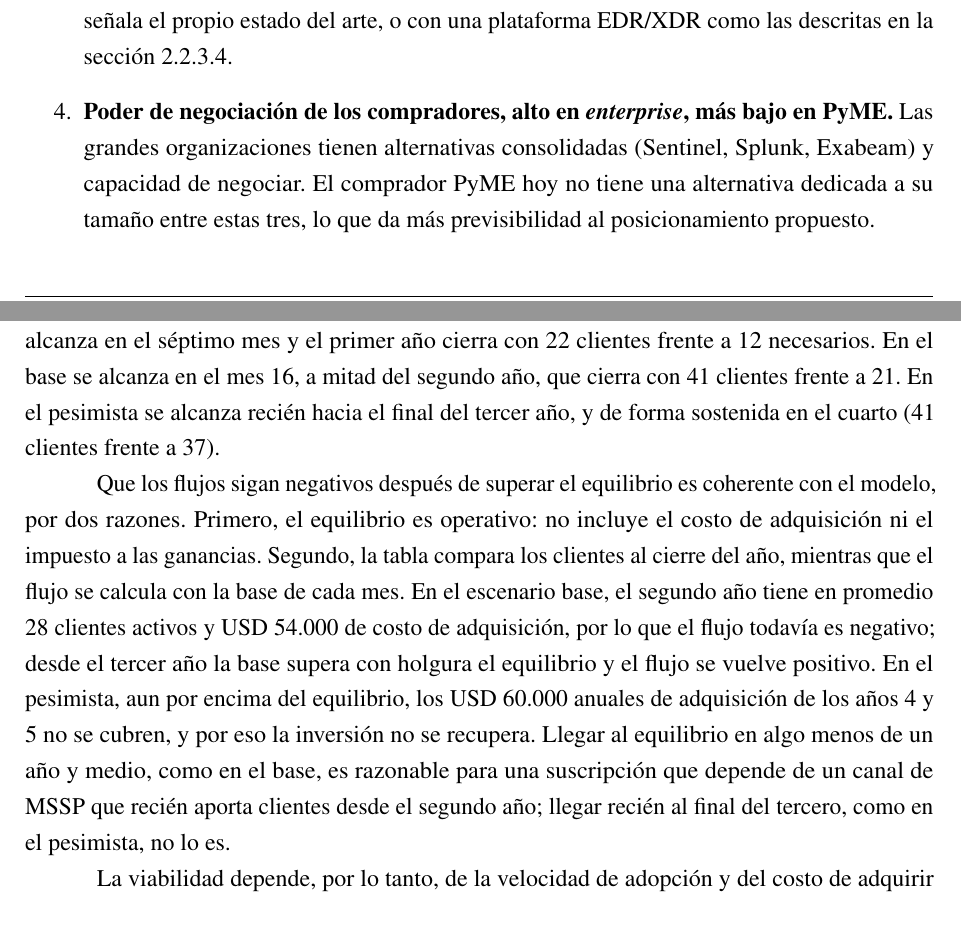
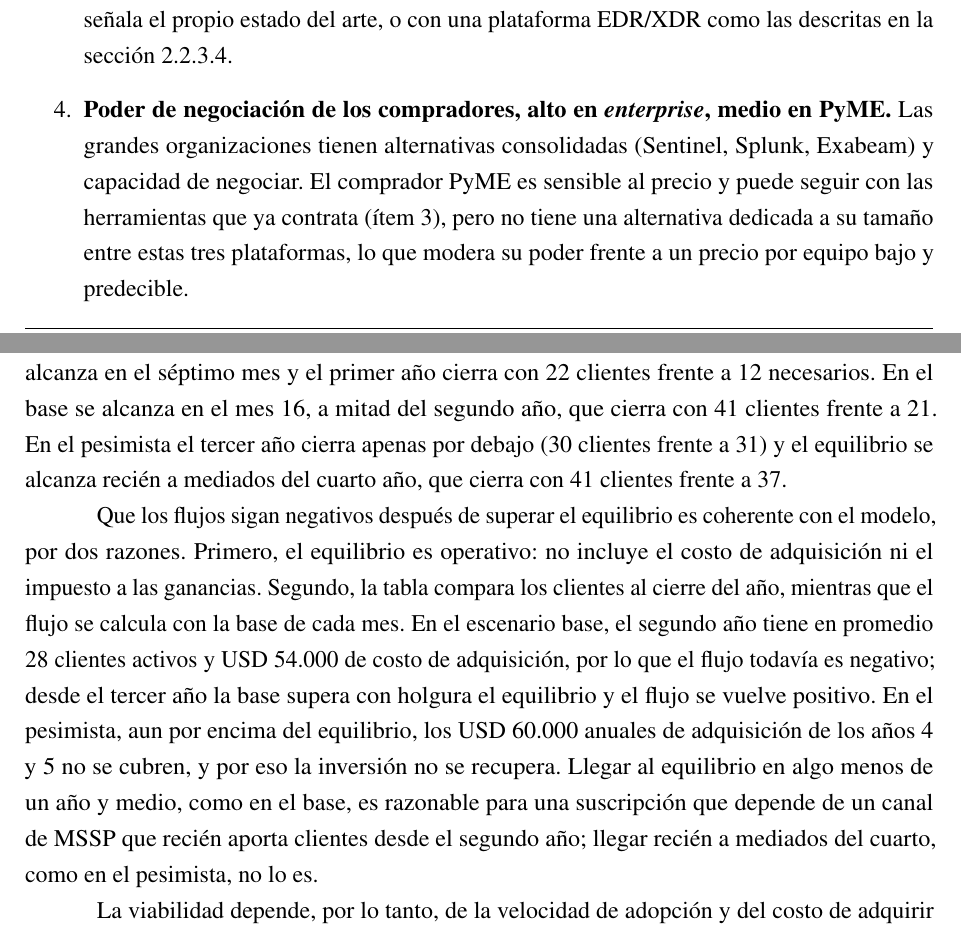
Before and after one commit to fedemuntaabski/PFI-Latex, a LaTeX book (main.tex, which reads chapters/e50_mercado.tex, chapters/negocio.tex): two parts of pages 177 and 188 of 282, joined at a grey line, cut so that both start at the same text. Compiled offline with pdfLaTeX.

Commit message:
docs(negocio): corrige la lectura del equilibrio pesimista, ajusta Porter y aclara IVA e inversión inicial

```diff
--- a/chapters/e50_mercado.tex
+++ b/chapters/e50_mercado.tex
@@ -101,7 +101,7 @@
 	\item \textbf{Rivalidad entre competidores existentes, alta en el segmento \emph{enterprise}, media en el segmento elegido.} Sentinel, Splunk UBA y Exabeam compiten entre sí por el cliente grande y no están diseñados ni tarifados para PyMEs. En ese segmento, en cambio, las plataformas EDR/XDR (Microsoft Defender for Business, Wazuh) compiten por el mismo presupuesto de seguridad, aunque detectan otro tipo de amenaza (sección~\ref{sec:ea-edr}).
 	\item \textbf{Amenaza de nuevos competidores, media.} La barrera técnica (modelos de comportamiento confiables) es real, pero la infraestructura \emph{cloud} abarata el costo de entrada. El crecimiento del mercado Zero Trust también atrae nuevos entrantes.
 	\item \textbf{Amenaza de productos sustitutos, alta.} El sustituto más directo no es otro UEBA, sino mantener la situación actual y continuar con las herramientas del ecosistema Microsoft que la organización ya contrata (Sentinel ofrece un beneficio de ingesta de datos a las licencias Microsoft 365 E5, y Defender for Business viene incluido en Microsoft 365 Business Premium), aunque tengan las limitaciones de costo por volumen y opacidad que señala el propio estado del arte, o con una plataforma EDR/XDR como las descritas en la sección~\ref{sec:ea-edr}.
-	\item \textbf{Poder de negociación de los compradores, alto en \emph{enterprise}, más bajo en PyME.} Las grandes organizaciones tienen alternativas consolidadas (Sentinel, Splunk, Exabeam) y capacidad de negociar. El comprador PyME hoy no tiene una alternativa dedicada a su tamaño entre estas tres, lo que da más previsibilidad al posicionamiento propuesto.
+	\item \textbf{Poder de negociación de los compradores, alto en \emph{enterprise}, medio en PyME.} Las grandes organizaciones tienen alternativas consolidadas (Sentinel, Splunk, Exabeam) y capacidad de negociar. El comprador PyME es sensible al precio y puede seguir con las herramientas que ya contrata (ítem 3), pero no tiene una alternativa dedicada a su tamaño entre estas tres plataformas, lo que modera su poder frente a un precio por equipo bajo y predecible.
 	\item \textbf{Poder de negociación de los proveedores, medio.} Dependencia de servicios \emph{cloud} gestionados (AWS, Redis, Postgres, API de Gemini) reemplazables sin bloquear el producto. El \emph{dataset} de entrenamiento (CLUE-LDS) es público, con licencia CC BY 4.0, y no depende de un proveedor comercial de datos.
 \end{enumerate}
 
--- a/chapters/negocio.tex
+++ b/chapters/negocio.tex
@@ -346,8 +348,8 @@
 La tabla~\ref{tab:equilibrio-fin} muestra cuándo se alcanza el equilibrio. En el escenario optimista
 se alcanza en el séptimo mes y el primer año cierra con 22 clientes frente a 12 necesarios. En el base
 se alcanza en el mes 16, a mitad del segundo año, que cierra con 41 clientes frente a 21. En el
-pesimista se alcanza recién hacia el final del tercer año, y de forma sostenida en el cuarto (41 clientes
-frente a 37).
+pesimista el tercer año cierra apenas por debajo (30 clientes frente a 31) y el equilibrio se alcanza
+recién a mediados del cuarto año, que cierra con 41 clientes frente a 37.
 
 Que los flujos sigan negativos después de superar el equilibrio es coherente con el modelo, por dos
 razones. Primero, el equilibrio es operativo: no incluye el costo de adquisición ni el impuesto a las
@@ -358,7 +360,7 @@
 del equilibrio, los USD 60.000 anuales de adquisición de los años 4 y 5 no se cubren, y por eso la
 inversión no se recupera. Llegar al equilibrio en algo menos de un año y medio, como en el base, es
 razonable para una suscripción que depende de un canal de MSSP que recién aporta clientes desde el
-segundo año; llegar recién al final del tercero, como en el pesimista, no lo es.
+segundo año; llegar recién a mediados del cuarto, como en el pesimista, no lo es.
 
 La viabilidad depende, por lo tanto, de la velocidad de adopción y del costo de adquirir cada cliente
 más que del precio o del costo variable de infraestructura. Esto define qué validar primero: la
```
Also changed, not shown: chapters/negocio.tex (6 more changed lines).
